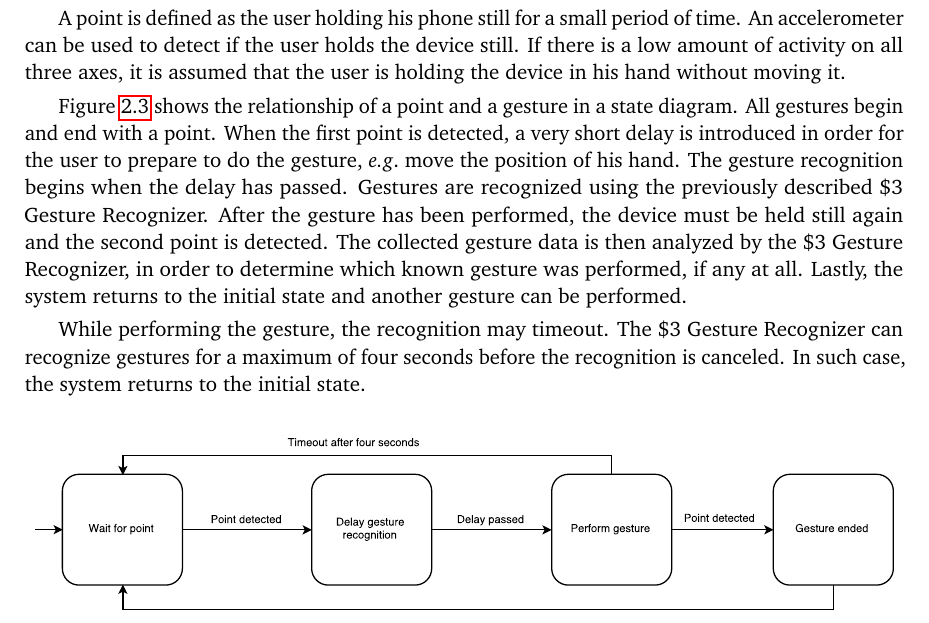
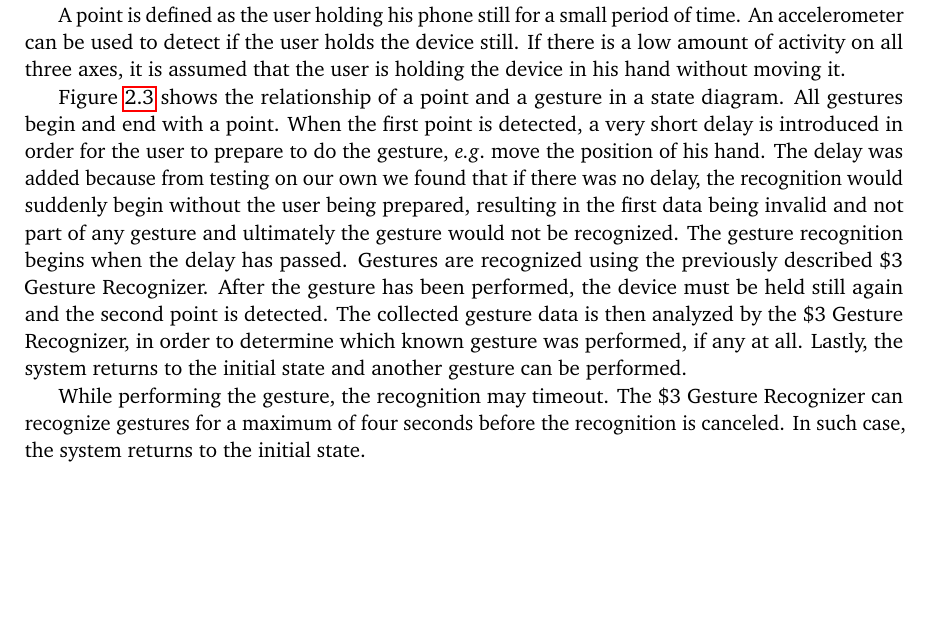
Before and after one commit to simonbs/forspeciale, a LaTeX thesis (master.tex, which reads content/design/gesturerecognition.tex): part of page 29 of 59, cut so that both start at the same text, the shorter picture padded with empty space. Compiled offline with pdfLaTeX; a LaTeX package or settings file that is missing is left out.

Commit message:
Adds description of need for delay when recognizing gestures

```diff
--- a/content/design/gesturerecognition.tex
+++ b/content/design/gesturerecognition.tex
@@ -108,7 +108,7 @@ All gestures begin and end with a point.
 When the first point is detected,
 a very short delay is introduced in order for the user to prepare to do the gesture,
 \eg move the position of his hand.
-%Thalley: Jeg kan ikke se hvorfor der skal være et delay. Kunne man ikke bare sige at man starter recognition så snart den ikke peger mere, efter at et peg at detected?
+The delay was added because from testing on our own we found that if there was no delay, the recognition would suddenly begin without the user being prepared, resulting in the first data being invalid and not part of any gesture and ultimately the gesture would not be recognized.
 The gesture recognition begins when the delay has passed.
 Gestures are recognized using the previously described \$3 Gesture Recognizer.
 After the gesture has been performed,
```
